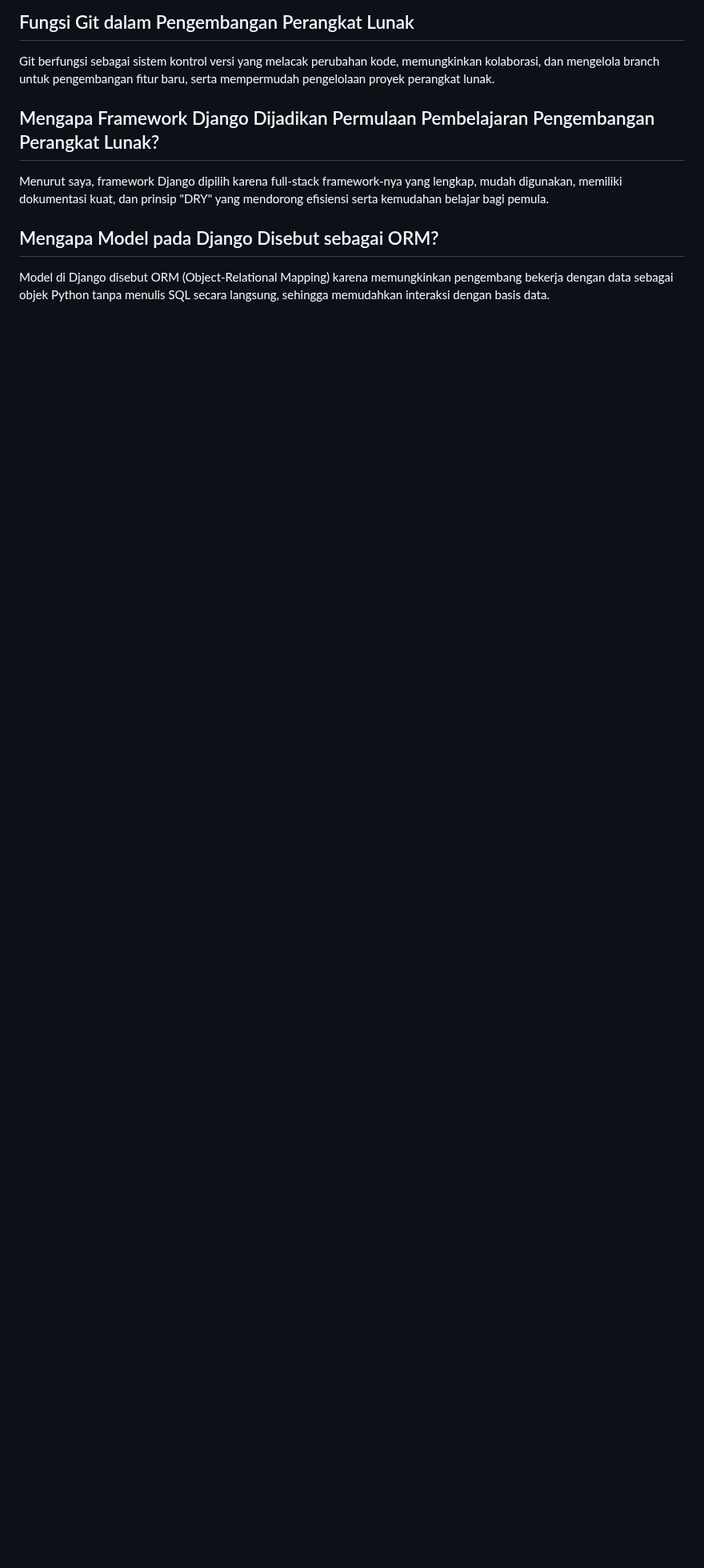
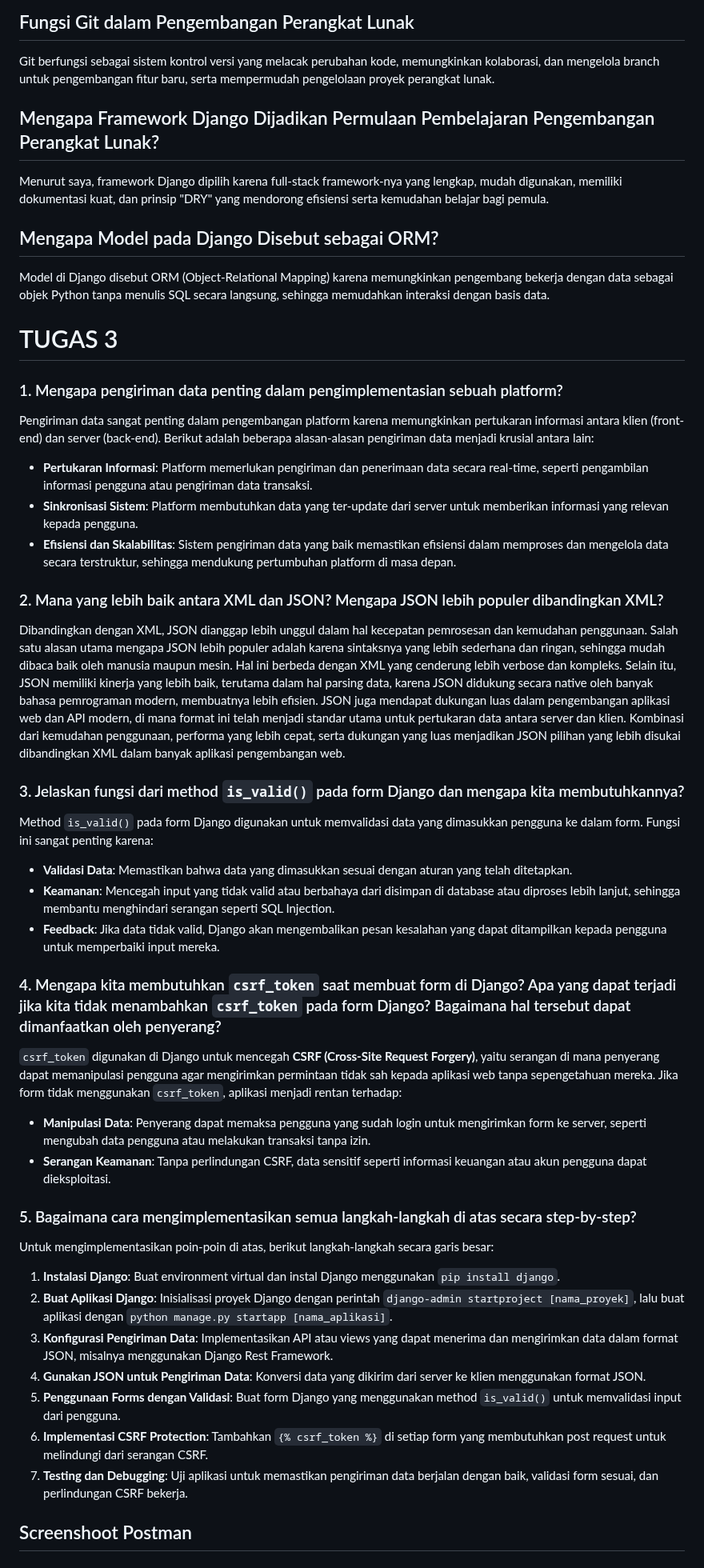
Before and after one commit to inayadiza/CoreeElegante, a Markdown page: README.md, the part around one of its changes. Shown at 80% size. Rendered like a GitHub page; blank space fills up the shorter version.

```diff
--- a/README.md
+++ b/README.md
@@ -50,3 +51,38 @@ Menurut saya, framework Django dipilih karena full-stack framework-nya yang leng
 
 ## Mengapa Model pada Django Disebut sebagai ORM?
 Model di Django disebut ORM (Object-Relational Mapping) karena memungkinkan pengembang bekerja dengan data sebagai objek Python tanpa menulis SQL secara langsung, sehingga memudahkan interaksi dengan basis data.
+
+# TUGAS 3
+
+### 1. Mengapa pengiriman data penting dalam pengimplementasian sebuah platform?
+Pengiriman data sangat penting dalam pengembangan platform karena memungkinkan pertukaran informasi antara klien (front-end) dan server (back-end). Berikut adalah beberapa alasan-alasan pengiriman data menjadi krusial antara lain:
+- **Pertukaran Informasi**: Platform memerlukan pengiriman dan penerimaan data secara real-time, seperti pengambilan informasi pengguna atau pengiriman data transaksi.
+- **Sinkronisasi Sistem**: Platform membutuhkan data yang ter-update dari server untuk memberikan informasi yang relevan kepada pengguna.
+- **Efisiensi dan Skalabilitas**: Sistem pengiriman data yang baik memastikan efisiensi dalam memproses dan mengelola data secara terstruktur, sehingga mendukung pertumbuhan platform di masa depan.
+
+### 2. Mana yang lebih baik antara XML dan JSON? Mengapa JSON lebih populer dibandingkan XML?
+Dibandingkan dengan XML, JSON dianggap lebih unggul dalam hal kecepatan pemrosesan dan kemudahan penggunaan. Salah satu alasan utama mengapa JSON lebih populer adalah karena sintaksnya yang lebih sederhana dan ringan, sehingga mudah dibaca baik oleh manusia maupun mesin. Hal ini berbeda dengan XML yang cenderung lebih verbose dan kompleks. Selain itu, JSON memiliki kinerja yang lebih baik, terutama dalam hal parsing data, karena JSON didukung secara native oleh banyak bahasa pemrograman modern, membuatnya lebih efisien. JSON juga mendapat dukungan luas dalam pengembangan aplikasi web dan API modern, di mana format ini telah menjadi standar utama untuk pertukaran data antara server dan klien. Kombinasi dari kemudahan penggunaan, performa yang lebih cepat, serta dukungan yang luas menjadikan JSON pilihan yang lebih disukai dibandingkan XML dalam banyak aplikasi pengembangan web.
+
+### 3. Jelaskan fungsi dari method `is_valid()` pada form Django dan mengapa kita membutuhkannya?
+Method `is_valid()` pada form Django digunakan untuk memvalidasi data yang dimasukkan pengguna ke dalam form. Fungsi ini sangat penting karena:
+- **Validasi Data**: Memastikan bahwa data yang dimasukkan sesuai dengan aturan yang telah ditetapkan.
+- **Keamanan**: Mencegah input yang tidak valid atau berbahaya dari disimpan di database atau diproses lebih lanjut, sehingga membantu menghindari serangan seperti SQL Injection.
+- **Feedback**: Jika data tidak valid, Django akan mengembalikan pesan kesalahan yang dapat ditampilkan kepada pengguna untuk memperbaiki input mereka.
+
+### 4. Mengapa kita membutuhkan `csrf_token` saat membuat form di Django? Apa yang dapat terjadi jika kita tidak menambahkan `csrf_token` pada form Django? Bagaimana hal tersebut dapat dimanfaatkan oleh penyerang?
+`csrf_token` digunakan di Django untuk mencegah **CSRF (Cross-Site Request Forgery)**, yaitu serangan di mana penyerang dapat memanipulasi pengguna agar mengirimkan permintaan tidak sah kepada aplikasi web tanpa sepengetahuan mereka. Jika form tidak menggunakan `csrf_token`, aplikasi menjadi rentan terhadap:
+- **Manipulasi Data**: Penyerang dapat memaksa pengguna yang sudah login untuk mengirimkan form ke server, seperti mengubah data pengguna atau melakukan transaksi tanpa izin.
+- **Serangan Keamanan**: Tanpa perlindungan CSRF, data sensitif seperti informasi keuangan atau akun pengguna dapat dieksploitasi.
+
+### 5. Bagaimana cara mengimplementasikan semua langkah-langkah di atas secara step-by-step?
+Untuk mengimplementasikan poin-poin di atas, berikut langkah-langkah secara garis besar:
+
+1. **Instalasi Django**: Buat environment virtual dan instal Django menggunakan `pip install django`.
+2. **Buat Aplikasi Django**: Inisialisasi proyek Django dengan perintah `django-admin startproject [nama_proyek]`, lalu buat aplikasi dengan `python manage.py startapp [nama_aplikasi]`.
+3. **Konfigurasi Pengiriman Data**: Implementasikan API atau views yang dapat menerima dan mengirimkan data dalam format JSON, misalnya menggunakan Django Rest Framework.
+4. **Gunakan JSON untuk Pengiriman Data**: Konversi data yang dikirim dari server ke klien menggunakan format JSON.
+5. **Penggunaan Forms dengan Validasi**: Buat form Django yang menggunakan method `is_valid()` untuk memvalidasi input dari pengguna.
+6. **Implementasi CSRF Protection**: Tambahkan `{% csrf_token %}` di setiap form yang membutuhkan post request untuk melindungi dari serangan CSRF.
+7. **Testing dan Debugging**: Uji aplikasi untuk memastikan pengiriman data berjalan dengan baik, validasi form sesuai, dan perlindungan CSRF bekerja.
+
+## Screenshoot Postman
```
Also changed, not shown: other parts of README.md (+1 -0 lines).
